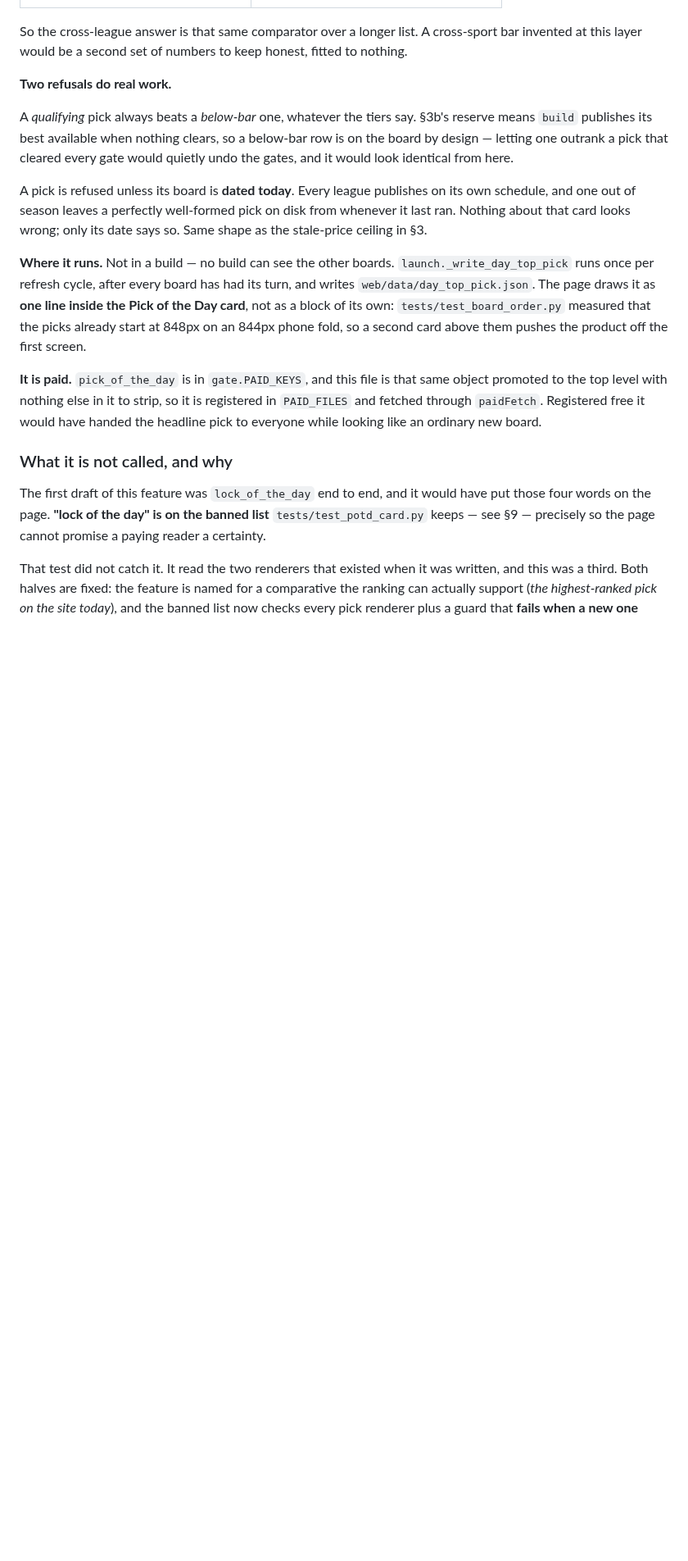
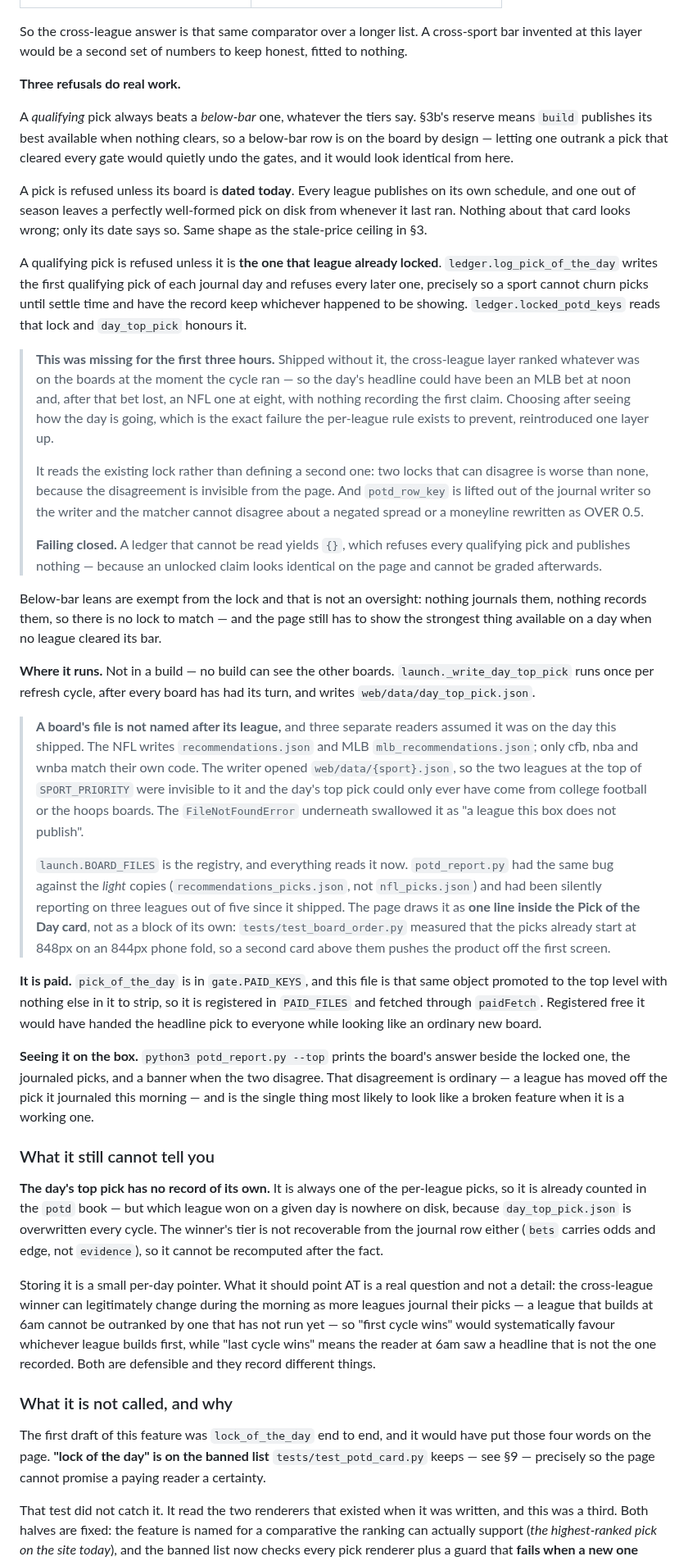
Before and after one commit to ethanlee1276/App, a Markdown page: docs/PICK_OF_THE_DAY.md, the part around the change. Shown at 82% size. Rendered like a GitHub page; blank space fills up the shorter version.

Commit message:
Bring the cross-league section up to what actually shipped
docs/PICK_OF_THE_DAY.md §3e described the feature as it went out this
morning — before it locked, and before either of the two path bugs was
found. A doc that is the record of how something works is worse than no
doc when it is three commits stale.

It now carries the third refusal (a qualifying pick must be the one that
league already locked), why that was missing for three hours and what it
cost, why the existing lock is read rather than a second one defined,
and why a ledger that cannot be read publishes nothing.

It also records that a board's file is not named after its league, which
three separate readers assumed on the day this shipped — the writer, the
chooser and the report. That is the note most likely to save somebody
the same afternoon.

And it states plainly what the feature still cannot do: the day's top
pick has no record of its own, because which league won on a given day
is nowhere on disk and the winner's tier is not recoverable from the
journal row. Storing it is small; what it should point at is a real
question, written down rather than decided quietly — the cross-league
winner can legitimately change during the morning as more leagues
journal, so "first cycle wins" favours whichever league builds first and
"last cycle wins" means the 6am reader saw a headline that is not the
one recorded.

Co-Authored-By: Claude Opus 5 <noreply@anthropic.com>
Claude-Session: https://claude.ai/code/session_01UhMzn6SrSme5XhqhDFhnR5

```diff
--- a/docs/PICK_OF_THE_DAY.md
+++ b/docs/PICK_OF_THE_DAY.md
@@ -262,7 +262,7 @@ So the cross-league answer is that same comparator over a longer list. A
 cross-sport bar invented at this layer would be a second set of numbers
 to keep honest, fitted to nothing.
 
-**Two refusals do real work.**
+**Three refusals do real work.**
 
 A *qualifying* pick always beats a *below-bar* one, whatever the tiers
 say. §3b's reserve means `build` publishes its best available when
@@ -276,9 +276,55 @@ well-formed pick on disk from whenever it last ran. Nothing about that
 card looks wrong; only its date says so. Same shape as the stale-price
 ceiling in §3.
 
+A qualifying pick is refused unless it is **the one that league already
+locked**. `ledger.log_pick_of_the_day` writes the first qualifying pick
+of each journal day and refuses every later one, precisely so a sport
+cannot churn picks until settle time and have the record keep whichever
+happened to be showing. `ledger.locked_potd_keys` reads that lock and
+`day_top_pick` honours it.
+
+> **This was missing for the first three hours.** Shipped without it,
+> the cross-league layer ranked whatever was on the boards at the moment
+> the cycle ran — so the day's headline could have been an MLB bet at
+> noon and, after that bet lost, an NFL one at eight, with nothing
+> recording the first claim. Choosing after seeing how the day is going,
+> which is the exact failure the per-league rule exists to prevent,
+> reintroduced one layer up.
+>
+> It reads the existing lock rather than defining a second one: two
+> locks that can disagree is worse than none, because the disagreement
+> is invisible from the page. And `potd_row_key` is lifted out of the
+> journal writer so the writer and the matcher cannot disagree about a
+> negated spread or a moneyline rewritten as OVER 0.5.
+>
+> **Failing closed.** A ledger that cannot be read yields `{}`, which
+> refuses every qualifying pick and publishes nothing — because an
+> unlocked claim looks identical on the page and cannot be graded
+> afterwards.
+
+Below-bar leans are exempt from the lock and that is not an oversight:
+nothing journals them, nothing records them, so there is no lock to
+match — and the page still has to show the strongest thing available on
+a day when no league cleared its bar.
+
 **Where it runs.** Not in a build — no build can see the other boards.
 `launch._write_day_top_pick` runs once per refresh cycle, after every
-board has had its turn, and writes `web/data/day_top_pick.json`. The
+board has had its turn, and writes `web/data/day_top_pick.json`.
+
+> **A board's file is not named after its league,** and three separate
+> readers assumed it was on the day this shipped. The NFL writes
+> `recommendations.json` and MLB `mlb_recommendations.json`; only cfb,
+> nba and wnba match their own code. The writer opened
+> `web/data/{sport}.json`, so the two leagues at the top of
+> `SPORT_PRIORITY` were invisible to it and the day's top pick could
+> only ever have come from college football or the hoops boards. The
+> `FileNotFoundError` underneath swallowed it as "a league this box does
+> not publish".
+>
+> `launch.BOARD_FILES` is the registry, and everything reads it now.
+> `potd_report.py` had the same bug against the *light* copies
+> (`recommendations_picks.json`, not `nfl_picks.json`) and had been
+> silently reporting on three leagues out of five since it shipped. The
 page draws it as **one line inside the Pick of the Day card**, not as a
 block of its own: `tests/test_board_order.py` measured that the picks
 already start at 848px on an 844px phone fold, so a second card above
@@ -289,6 +335,30 @@ is that same object promoted to the top level with nothing else in it to
 strip, so it is registered in `PAID_FILES` and fetched through
 `paidFetch`. Registered free it would have handed the headline pick to
 everyone while looking like an ordinary new board.
+
+**Seeing it on the box.** `python3 potd_report.py --top` prints the
+board's answer beside the locked one, the journaled picks, and a banner
+when the two disagree. That disagreement is ordinary — a league has
+moved off the pick it journaled this morning — and is the single thing
+most likely to look like a broken feature when it is a working one.
+
+### What it still cannot tell you
+
+**The day's top pick has no record of its own.** It is always one of the
+per-league picks, so it is already counted in the `potd` book — but
+which league won on a given day is nowhere on disk, because
+`day_top_pick.json` is overwritten every cycle. The winner's tier is not
+recoverable from the journal row either (`bets` carries odds and edge,
+not `evidence`), so it cannot be recomputed after the fact.
+
+Storing it is a small per-day pointer. What it should point AT is a real
+question and not a detail: the cross-league winner can legitimately
+change during the morning as more leagues journal their picks — a league
+that builds at 6am cannot be outranked by one that has not run yet — so
+"first cycle wins" would systematically favour whichever league builds
+first, while "last cycle wins" means the reader at 6am saw a headline
+that is not the one recorded. Both are defensible and they record
+different things.
 
 ### What it is not called, and why
 
```
